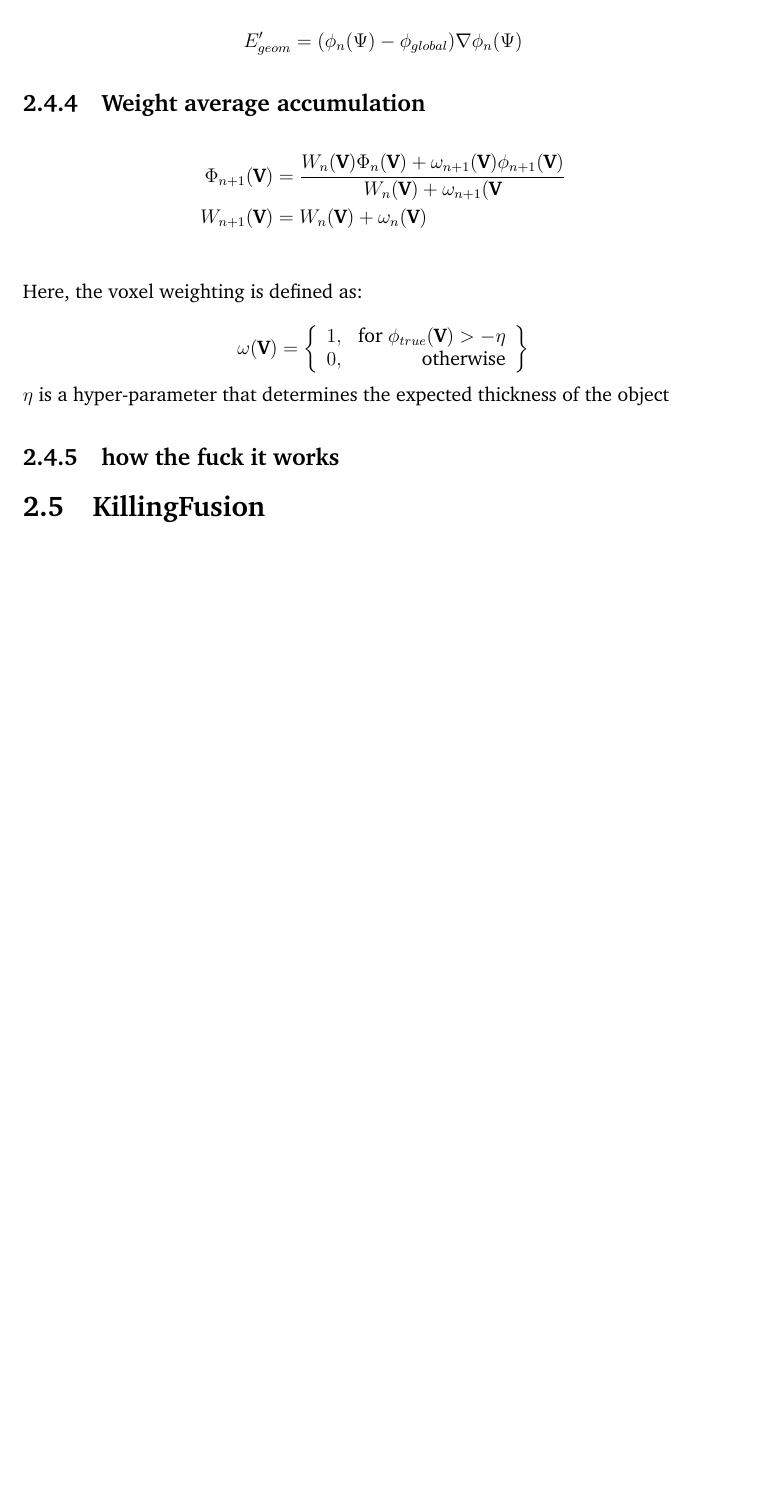
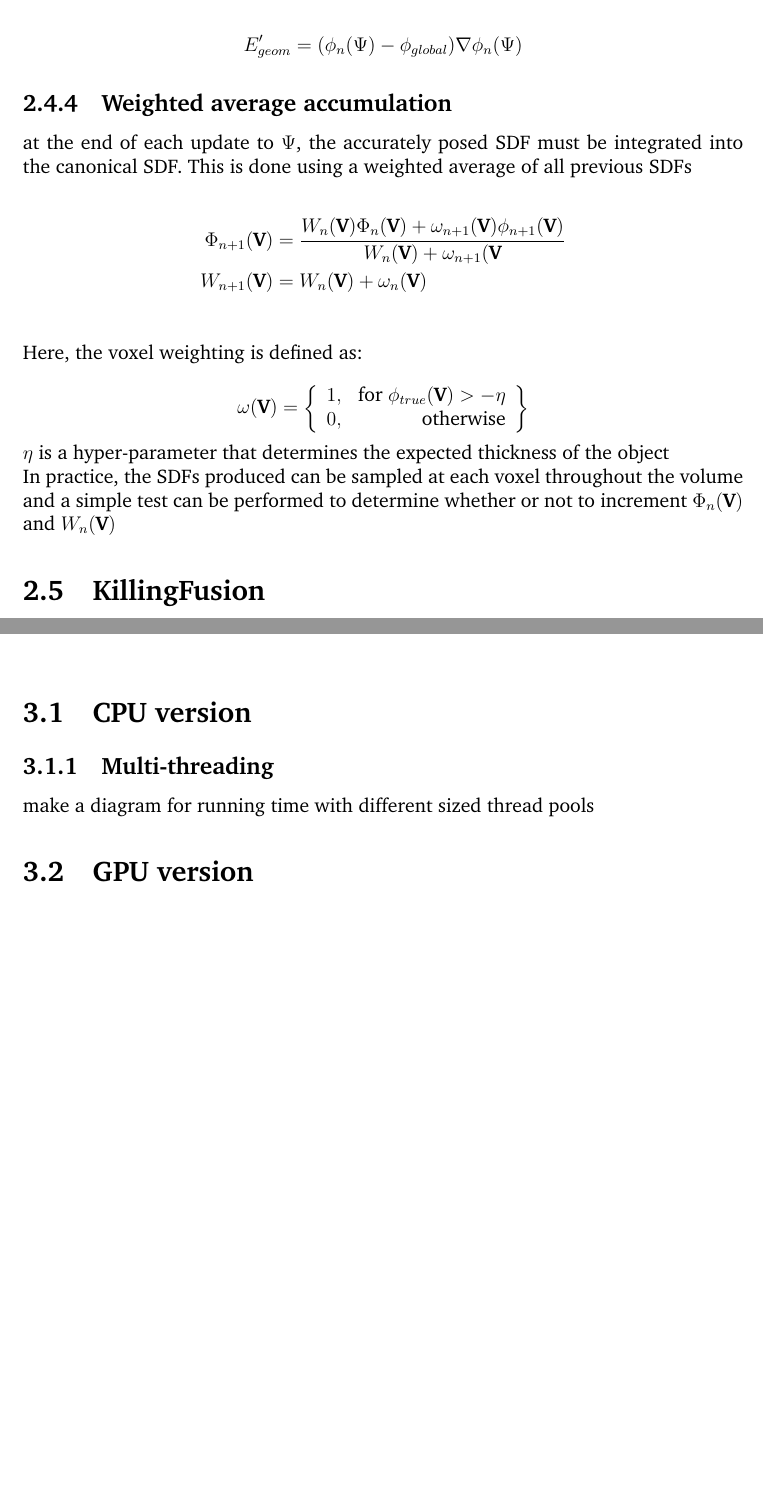
Before and after one commit to millie-crowther/fusion, a LaTeX thesis (report/report.tex): part of page 11 of 15 before the commit and two parts of pages 11 and 13 of 15 after it, the two joined at a grey line, cut so that both start at the same text, the shorter picture padded with empty space. Compiled offline with pdfLaTeX.

Commit message:
added a wordcount script (yay!) and wrote some more background

```diff
--- a/report/report.tex
+++ b/report/report.tex
@@ -136,7 +135,10 @@ These two error functions can be combined proportionally using a scaling factor
 $$E = E_{geom} + \alpha_{norm}E_{norm}$$
 
 $$ E'_{geom} = (\phi_n(\Psi) - \phi_{global}) \nabla \phi_n(\Psi)$$
-\subsection{Weight average accumulation}
+
+\subsection{Weighted average accumulation}
+
+at the end of each update to $\Psi$, the accurately posed SDF must be integrated into the canonical SDF. This is done using a weighted average of all previous SDFs
 
 \begin{align*}
 \Phi_{n+1}(\textbf{V}) &= \frac{W_n(\textbf{V})\Phi_n(\textbf{V}) + \omega_{n+1}(\textbf{V})\phi_{n+1}(\textbf{V})}{W_{n}(\textbf{V}) + \omega_{n+1}(\textbf{V}}\\
@@ -154,8 +156,7 @@ Here, the voxel weighting is defined as:
 
 $\eta$ is a hyper-parameter that determines the expected thickness of the object
 
-\subsection{how the fuck it works}
-
+In practice, the SDFs produced can be sampled at each voxel throughout the volume and a simple test can be performed to determine whether or not to increment $\Phi_n(\textbf{V})$ and $W_n(\textbf{V})$
 
 \section{KillingFusion}
 
@@ -218,6 +219,14 @@ Designed to be done in parallel: i did multi-threaded on CPU, could also do GPU
 %%%%%%%%%%%%%%%%%%%%%%%%%%%%%%%%%%%%
 \chapter{Contribution}
 
+\section{CPU version}
+
+\subsection{Multi-threading}
+
+make a diagram for running time with different sized thread pools
+
+\section{GPU version}
+
 
 %%%%%%%%%%%%%%%%%%%%%%%%%%%%%%%%%%%%
 \chapter{Experimental Results}
```
Also changed, not shown: report/report.tex (3 more changed lines), 2 other files.
